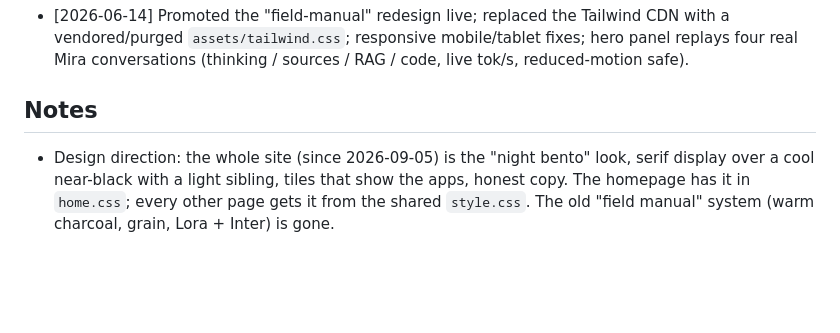
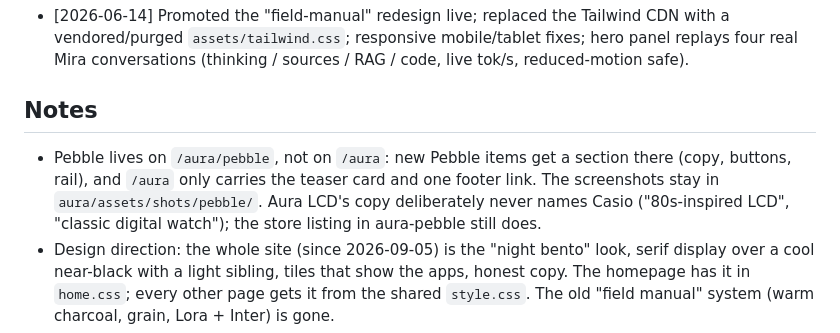
Before and after one commit to mabaeyens/mira-web, a Markdown page: BACKLOG.md, the part around the change. GitHub-like rendering; blank space fills up the shorter version.

Commit message:
Note where Pebble lives and why LCD copy avoids Casio

```diff
--- a/BACKLOG.md
+++ b/BACKLOG.md
@@ -31,6 +31,7 @@
 
 ## Notes
 
+- Pebble lives on `/aura/pebble`, not on `/aura`: new Pebble items get a section there (copy, buttons, rail), and `/aura` only carries the teaser card and one footer link. The screenshots stay in `aura/assets/shots/pebble/`. Aura LCD's copy deliberately never names Casio ("80s-inspired LCD", "classic digital watch"); the store listing in aura-pebble still does.
 - Design direction: the whole site (since 2026-09-05) is the "night bento" look, serif display over a cool near-black with a light sibling, tiles that show the apps, honest copy. The homepage has it in `home.css`; every other page gets it from the shared `style.css`. The old "field manual" system (warm charcoal, grain, Lora + Inter) is gone.
 - Hero demo content is pulled verbatim (trimmed) from real non-sensitive conversations in `~/.local/share/mira/conversations.db` (black holes, Madrid weather, Apple Silicon brief, palindrome). Only the RAG source-chip scores/snippets are representative; prompts/thinking/answers are real.
 - Mira's SwiftUI app palette matches the site's CSS `:root` tokens (bg `#1C1917`, accent `#D09268`, muted `#A8A29E`, surface `#232120`, border `#57534E`), so no new colors are needed.
```
